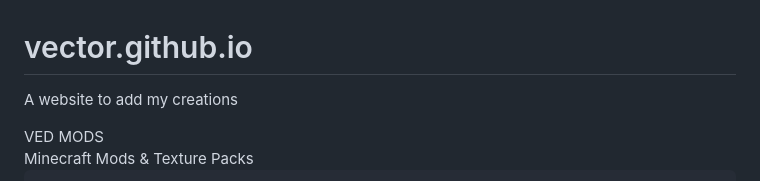
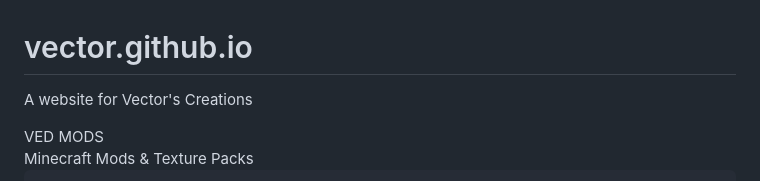
Before and after one commit to Vector1-cell/vector.github.io, a Markdown page: README.md, the part around the change. Drawn GitHub-style.

Commit message:
Update README.md
Update 3

```diff
--- a/README.md
+++ b/README.md
@@ -1,5 +1,5 @@
 # vector.github.io
-A website to add my creations
+A website for Vector's Creations
 
 <!DOCTYPE html>
 <html lang="en">
```
